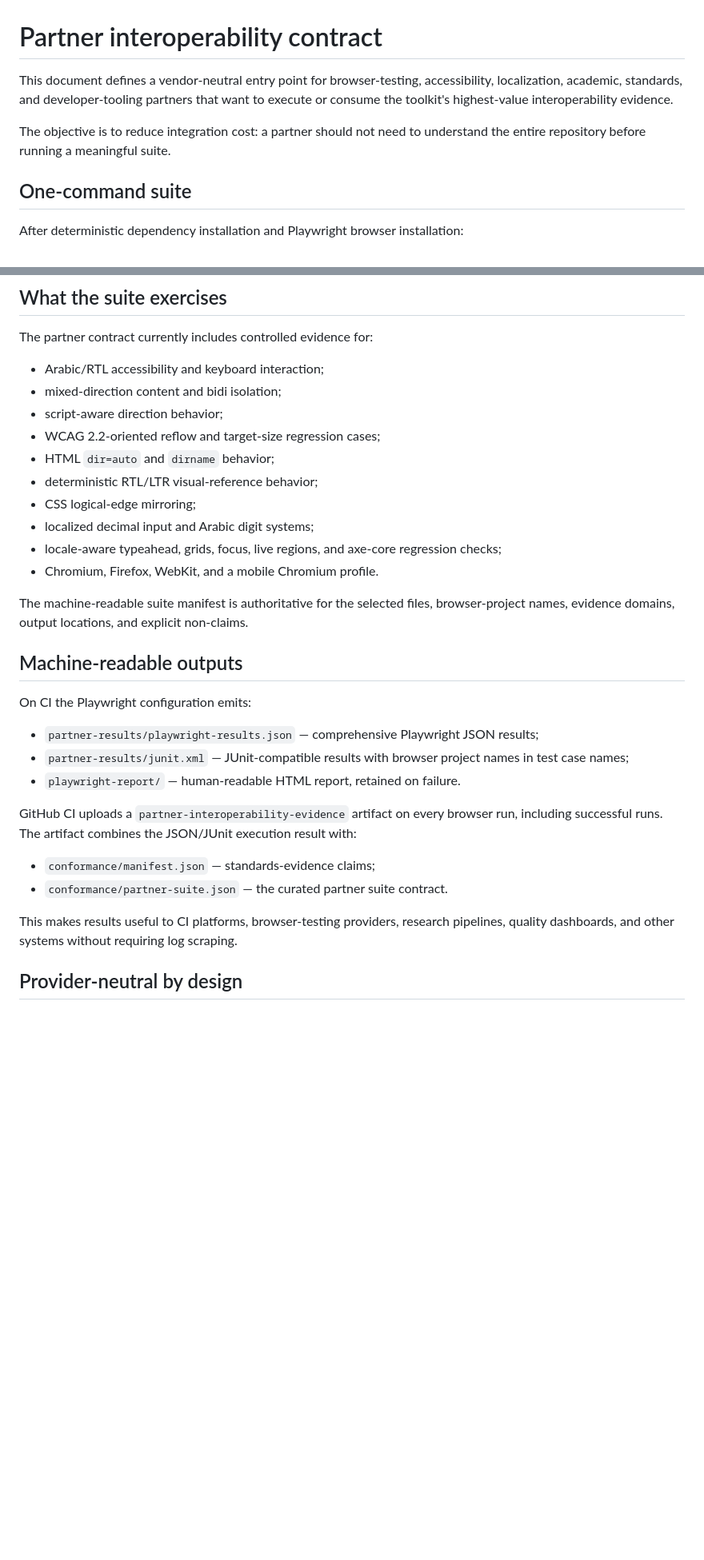
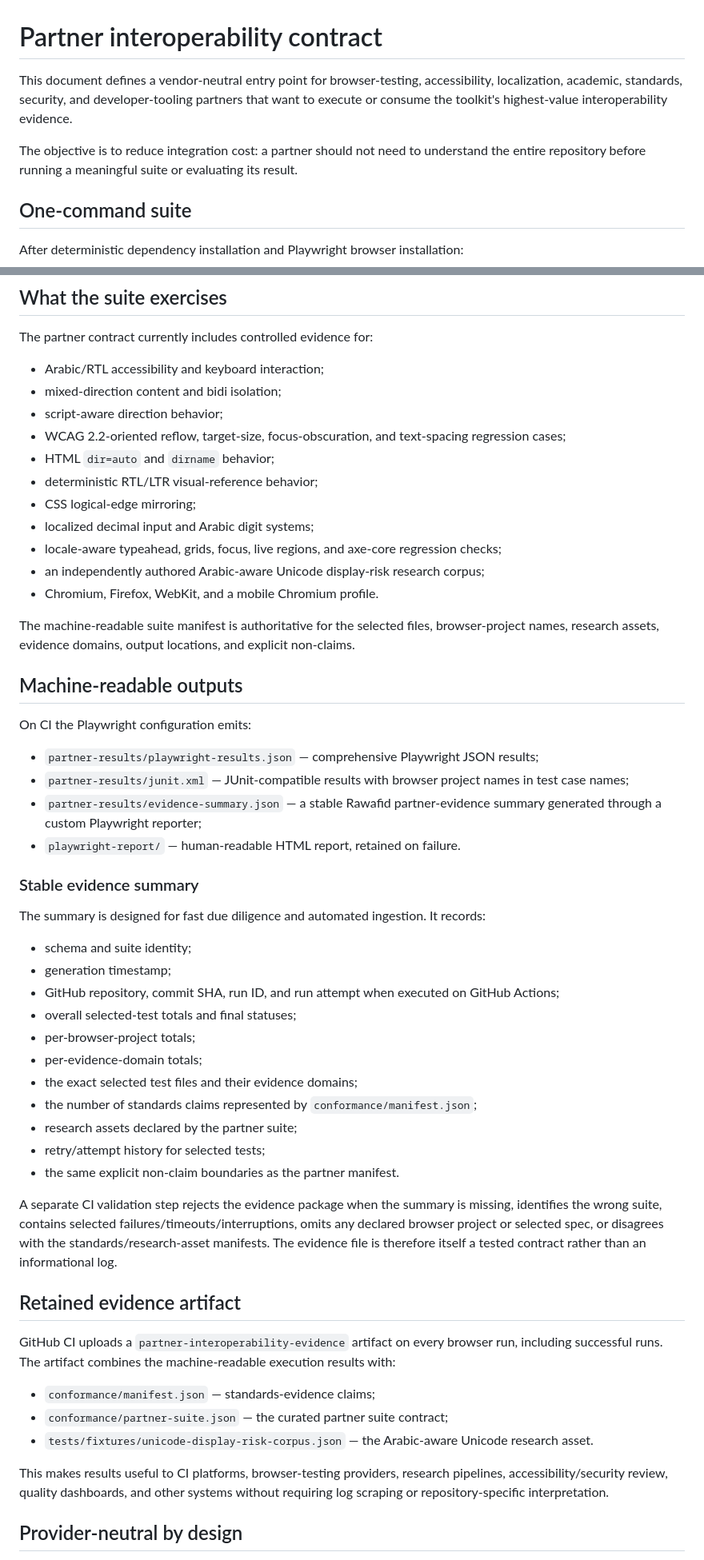
Before and after one commit to khaledaltheeb/rawafid-arabic-rtl-a11y-toolkit, a Markdown page: docs/PARTNER-INTEROPERABILITY.md, 2 parts joined by grey strips. Shown at 80% size. GitHub-like rendering; blank space fills up the shorter version.

Commit message:
docs: document stable partner evidence summary

```diff
--- a/docs/PARTNER-INTEROPERABILITY.md
+++ b/docs/PARTNER-INTEROPERABILITY.md
@@ -1,8 +1,8 @@
 # Partner interoperability contract
 
-This document defines a vendor-neutral entry point for browser-testing, accessibility, localization, academic, standards, and developer-tooling partners that want to execute or consume the toolkit's highest-value interoperability evidence.
+This document defines a vendor-neutral entry point for browser-testing, accessibility, localization, academic, standards, security, and developer-tooling partners that want to execute or consume the toolkit's highest-value interoperability evidence.
 
-The objective is to reduce integration cost: a partner should not need to understand the entire repository before running a meaningful suite.
+The objective is to reduce integration cost: a partner should not need to understand the entire repository before running a meaningful suite or evaluating its result.
 
 ## One-command suite
 
@@ -23,15 +23,16 @@ The partner contract currently includes controlled evidence for:
 - Arabic/RTL accessibility and keyboard interaction;
 - mixed-direction content and bidi isolation;
 - script-aware direction behavior;
-- WCAG 2.2-oriented reflow and target-size regression cases;
+- WCAG 2.2-oriented reflow, target-size, focus-obscuration, and text-spacing regression cases;
 - HTML `dir=auto` and `dirname` behavior;
 - deterministic RTL/LTR visual-reference behavior;
 - CSS logical-edge mirroring;
 - localized decimal input and Arabic digit systems;
 - locale-aware typeahead, grids, focus, live regions, and axe-core regression checks;
+- an independently authored Arabic-aware Unicode display-risk research corpus;
 - Chromium, Firefox, WebKit, and a mobile Chromium profile.
 
-The machine-readable suite manifest is authoritative for the selected files, browser-project names, evidence domains, output locations, and explicit non-claims.
+The machine-readable suite manifest is authoritative for the selected files, browser-project names, research assets, evidence domains, output locations, and explicit non-claims.
 
 ## Machine-readable outputs
 
@@ -39,14 +40,36 @@ On CI the Playwright configuration emits:
 
 - `partner-results/playwright-results.json` — comprehensive Playwright JSON results;
 - `partner-results/junit.xml` — JUnit-compatible results with browser project names in test case names;
+- `partner-results/evidence-summary.json` — a stable Rawafid partner-evidence summary generated through a custom Playwright reporter;
 - `playwright-report/` — human-readable HTML report, retained on failure.
 
-GitHub CI uploads a `partner-interoperability-evidence` artifact on every browser run, including successful runs. The artifact combines the JSON/JUnit execution result with:
+### Stable evidence summary
+
+The summary is designed for fast due diligence and automated ingestion. It records:
+
+- schema and suite identity;
+- generation timestamp;
+- GitHub repository, commit SHA, run ID, and run attempt when executed on GitHub Actions;
+- overall selected-test totals and final statuses;
+- per-browser-project totals;
+- per-evidence-domain totals;
+- the exact selected test files and their evidence domains;
+- the number of standards claims represented by `conformance/manifest.json`;
+- research assets declared by the partner suite;
+- retry/attempt history for selected tests;
+- the same explicit non-claim boundaries as the partner manifest.
+
+A separate CI validation step rejects the evidence package when the summary is missing, identifies the wrong suite, contains selected failures/timeouts/interruptions, omits any declared browser project or selected spec, or disagrees with the standards/research-asset manifests. The evidence file is therefore itself a tested contract rather than an informational log.
+
+## Retained evidence artifact
+
+GitHub CI uploads a `partner-interoperability-evidence` artifact on every browser run, including successful runs. The artifact combines the machine-readable execution results with:
 
 - `conformance/manifest.json` — standards-evidence claims;
-- `conformance/partner-suite.json` — the curated partner suite contract.
+- `conformance/partner-suite.json` — the curated partner suite contract;
+- `tests/fixtures/unicode-display-risk-corpus.json` — the Arabic-aware Unicode research asset.
 
-This makes results useful to CI platforms, browser-testing providers, research pipelines, quality dashboards, and other systems without requiring log scraping.
+This makes results useful to CI platforms, browser-testing providers, research pipelines, accessibility/security review, quality dashboards, and other systems without requiring log scraping or repository-specific interpretation.
 
 ## Provider-neutral by design
 
```
Also changed, not shown: other parts of docs/PARTNER-INTEROPERABILITY.md (+4 -3 lines).
